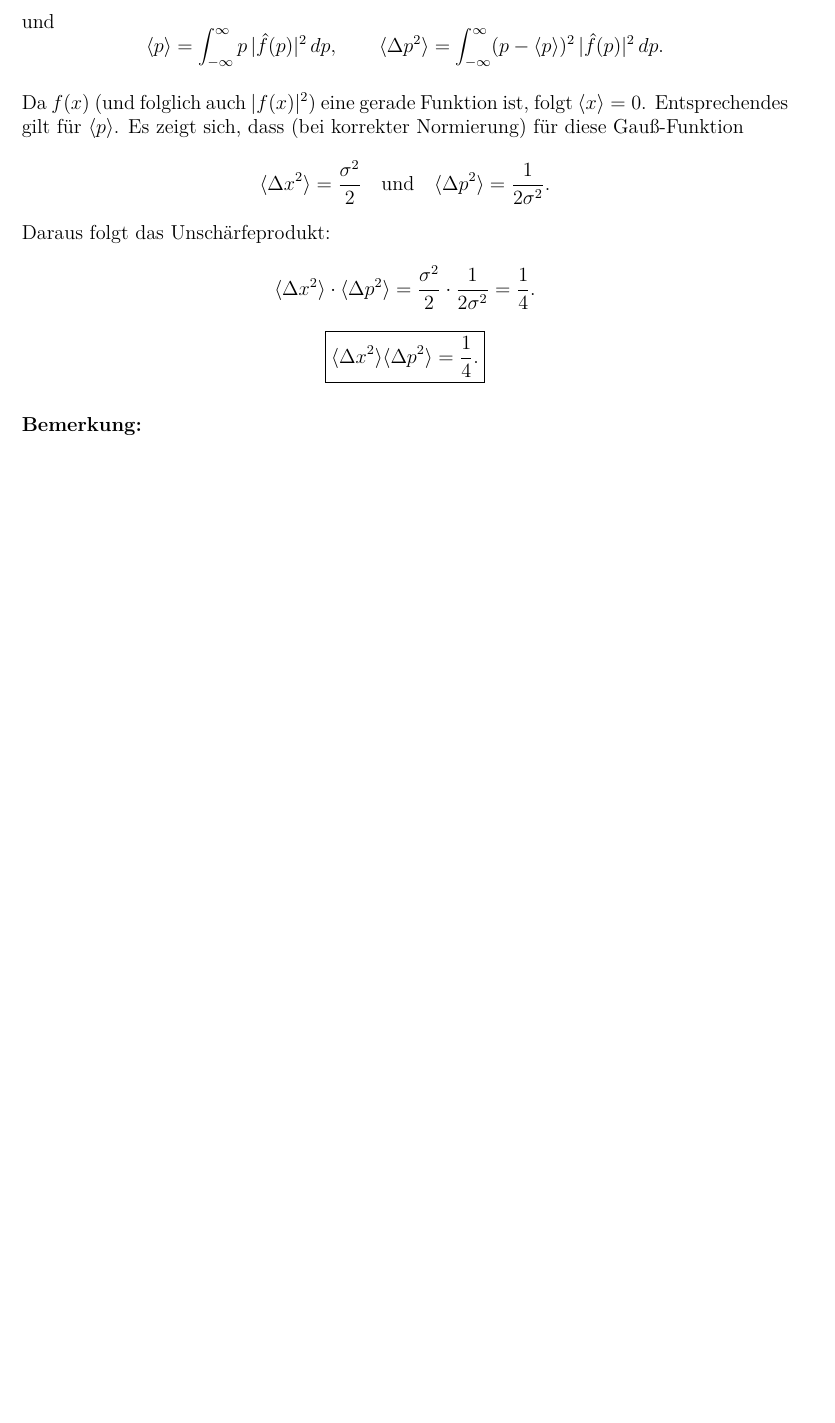
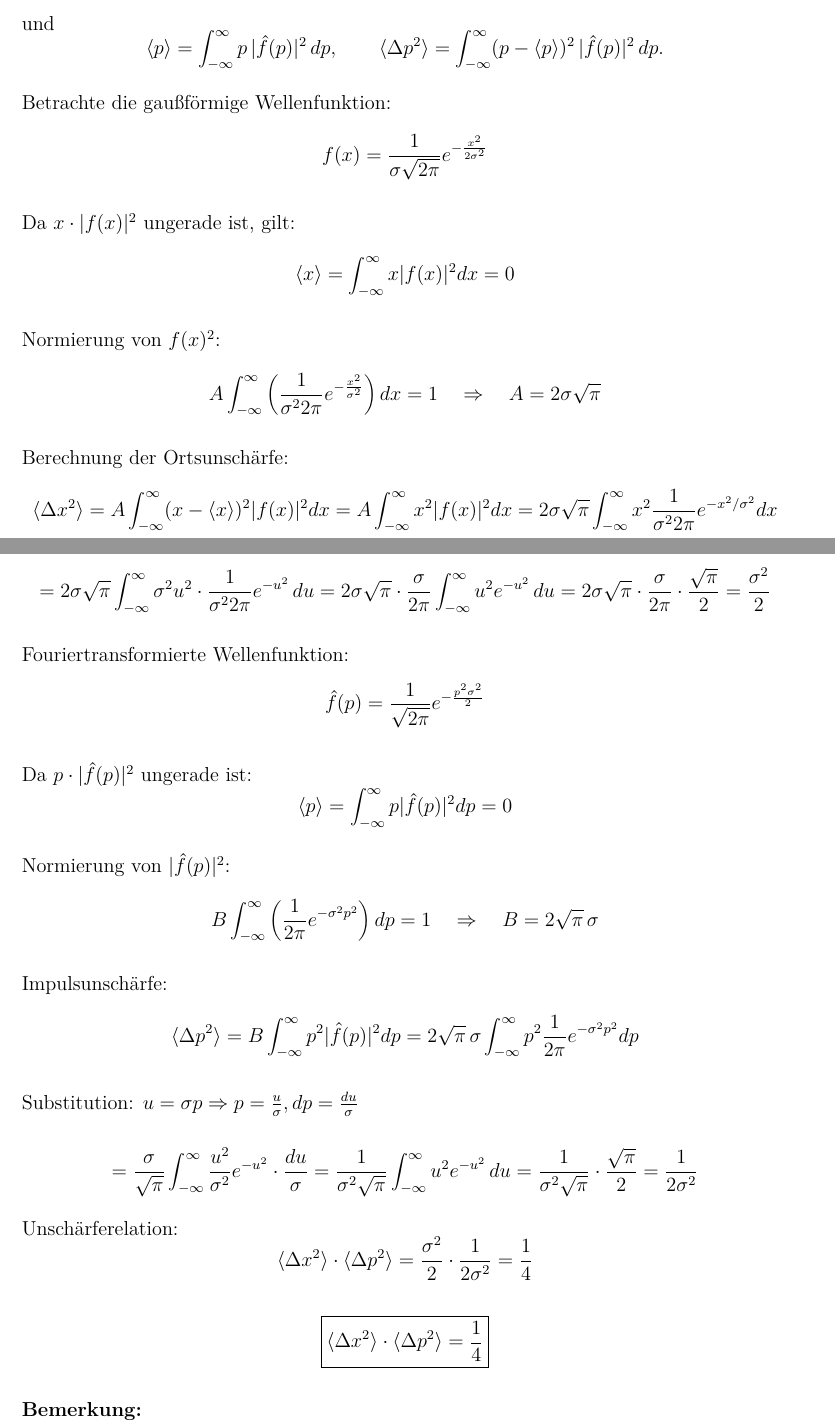
Before and after one commit to MaxClerkwell/tp3, a LaTeX document (h1.3_fourier/main.tex): part of page 3 of 3 before the commit and two parts of pages 3 and 4 of 4 after it, the two joined at a grey line, cut so that both start at the same text, the shorter picture padded with empty space. Compiled offline with pdfLaTeX.

Commit message:
add meihuis changes

```diff
--- a/h1.3_fourier/main.tex
+++ b/h1.3_fourier/main.tex
@@ -156,21 +156,80 @@ und
 \langle \Delta p^2\rangle = \int_{-\infty}^{\infty} (p-\langle p\rangle)^2\,|\hat{f}(p)|^2\,dp.
 \]
 
-Da \( f(x) \) (und folglich auch \( |f(x)|^2 \)) eine gerade Funktion ist, folgt \( \langle x\rangle = 0 \). Entsprechendes gilt für \( \langle p\rangle \). Es zeigt sich, dass (bei korrekter Normierung) für diese Gauß-Funktion
+Betrachte die gaußförmige Wellenfunktion:
 \[
-\langle \Delta x^2\rangle = \frac{\sigma^2}{2} \quad \text{und} \quad \langle \Delta p^2\rangle = \frac{1}{2\sigma^2}.
+f(x) = \frac{1}{\sigma \sqrt{2\pi}} e^{-\frac{x^2}{2\sigma^2}}
 \]
-Daraus folgt das Unschärfeprodukt:
+
+Da \( x \cdot |f(x)|^2 \) ungerade ist, gilt:
 \[
-\langle \Delta x^2\rangle \cdot \langle \Delta p^2\rangle = \frac{\sigma^2}{2}\cdot\frac{1}{2\sigma^2} = \frac{1}{4}.
+\langle x \rangle = \int_{-\infty}^{\infty} x |f(x)|^2 dx = 0
 \]
+
+Normierung von \( f(x)^2 \):
 \[
-\boxed{\langle \Delta x^2\rangle \langle \Delta p^2\rangle = \frac{1}{4}.}
+A \int_{-\infty}^{\infty} \left( \frac{1}{\sigma^2 2\pi} e^{-\frac{x^2}{\sigma^2}} \right) dx = 1
+\quad \Rightarrow \quad A = 2\sigma\sqrt{\pi}
+\]
+
+Berechnung der Ortsunschärfe:
+\[
+\langle \Delta x^2 \rangle = A \int_{-\infty}^\infty (x - \langle x \rangle)^2 |f(x)|^2 dx = A \int_{-\infty}^{\infty} x^2 |f(x)|^2 dx
+= 2\sigma\sqrt{\pi} \int_{-\infty}^{\infty} x^2 \frac{1}{\sigma^2 2\pi} e^{-x^2/\sigma^2} dx
+\]
+
+Substitution: \( u = \frac{x}{\sigma} \Rightarrow x = \sigma u, dx = \sigma du \)
+
+\[
+= 2\sigma \sqrt{\pi} \int_{-\infty}^{\infty} \sigma^2 u^2 \cdot \frac{1}{\sigma^2 2\pi} e^{-u^2} \, du
+= 2\sigma \sqrt{\pi} \cdot \frac{\sigma}{2\pi} \int_{-\infty}^{\infty} u^2 e^{-u^2} \, du
+= 2\sigma \sqrt{\pi} \cdot \frac{\sigma}{2\pi} \cdot \frac{\sqrt{\pi}}{2}
+= \frac{\sigma^2}{2}
+\]
+
+Fouriertransformierte Wellenfunktion:
+\[
+\hat{f}(p) = \frac{1}{\sqrt{2\pi}} e^{-\frac{p^2 \sigma^2}{2}}
+\]
+
+Da \( p \cdot |\hat{f}(p)|^2 \) ungerade ist:
+\[
+\langle p \rangle = \int_{-\infty}^{\infty} p |\hat{f}(p)|^2 dp = 0
+\]
+
+Normierung von \( |\hat{f}(p)|^2 \):
+\[
+B \int_{-\infty}^{\infty} \left( \frac{1}{2\pi} e^{-\sigma^2 p^2} \right) dp = 1
+\quad \Rightarrow \quad B = 2\sqrt{\pi} \,\sigma
+\]
+
+Impulsunschärfe:
+\[
+\langle \Delta p^2 \rangle = B \int_{-\infty}^{\infty} p^2 |\hat{f}(p)|^2 dp
+= 2\sqrt{\pi} \,\sigma \int_{-\infty}^{\infty} p^2 \frac{1}{2\pi} e^{-\sigma^2 p^2} dp
+\]
+
+Substitution: \( u = \sigma p \Rightarrow p = \frac{u}{\sigma}, dp = \frac{du}{\sigma} \)
+
+\[
+= \frac{\sigma}{\sqrt{\pi}} \int_{-\infty}^{\infty} \frac{u^2}{\sigma^2} e^{-u^2} \cdot \frac{du}{\sigma}
+= \frac{1}{\sigma^2 \sqrt{\pi}} \int_{-\infty}^{\infty} u^2 e^{-u^2} \, du
+= \frac{1}{\sigma^2 \sqrt{\pi}} \cdot \frac{\sqrt{\pi}}{2}
+= \frac{1}{2\sigma^2}
+\]
+
+Unschärferelation:
+\[
+\langle \Delta x^2 \rangle \cdot \langle \Delta p^2 \rangle = \frac{\sigma^2}{2} \cdot \frac{1}{2\sigma^2} = \frac{1}{4}
+\]
+
+\[
+\boxed{\langle \Delta x^2 \rangle \cdot \langle \Delta p^2 \rangle = \frac{1}{4}}
 \]
 
 \medskip
 
 \textbf{Bemerkung:}\\
-Unter Verwendung der hier gewählten Fourier-Transformationskonventionen und –normierungen erfüllt die Gauß-Funktion (nach entsprechender Normierung) die untere Schranke der Heisenbergschen Unschärferelation.
+Unter Verwendung der hier gewählten Fourier-Transformationskonventionen und –normierungen erfüllt die Gauss-Funktion (nach entsprechender Normierung) die untere Schranke der Heisenbergschen Unschärferelation.
 
 \end{document}
```
